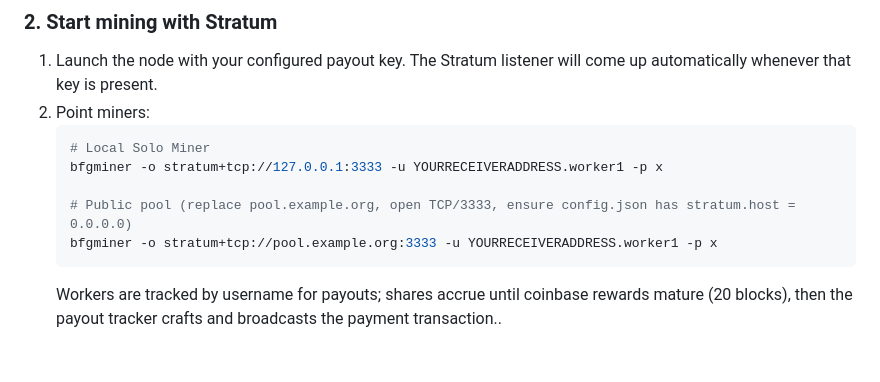
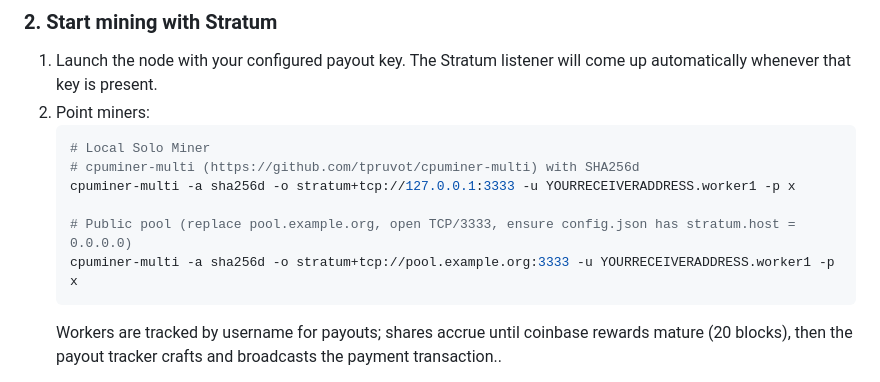
Before and after one commit to Baseline-Blockchain/baseline-node, a Markdown page: README.md, the part around the change. Rendered like a GitHub page; blank space fills up the shorter version.

Commit message:
mention cpuminer

````diff
--- a/README.md
+++ b/README.md
@@ -107,10 +107,11 @@ baseline-wallet --config config.json --help
 2. Point miners:
    ```bash
    # Local Solo Miner
-   bfgminer -o stratum+tcp://127.0.0.1:3333 -u YOURRECEIVERADDRESS.worker1 -p x
+   # cpuminer-multi (https://github.com/tpruvot/cpuminer-multi) with SHA256d
+   cpuminer-multi -a sha256d -o stratum+tcp://127.0.0.1:3333 -u YOURRECEIVERADDRESS.worker1 -p x
 
    # Public pool (replace pool.example.org, open TCP/3333, ensure config.json has stratum.host = 0.0.0.0)
-   bfgminer -o stratum+tcp://pool.example.org:3333 -u YOURRECEIVERADDRESS.worker1 -p x
+   cpuminer-multi -a sha256d -o stratum+tcp://pool.example.org:3333 -u YOURRECEIVERADDRESS.worker1 -p x
    ```
    Workers are tracked by username for payouts; shares accrue until coinbase rewards mature (20 blocks), then the payout tracker crafts and broadcasts the payment transaction..
 
````
Also changed, not shown: docs/mining-and-payouts.md (+2 -2 lines).
